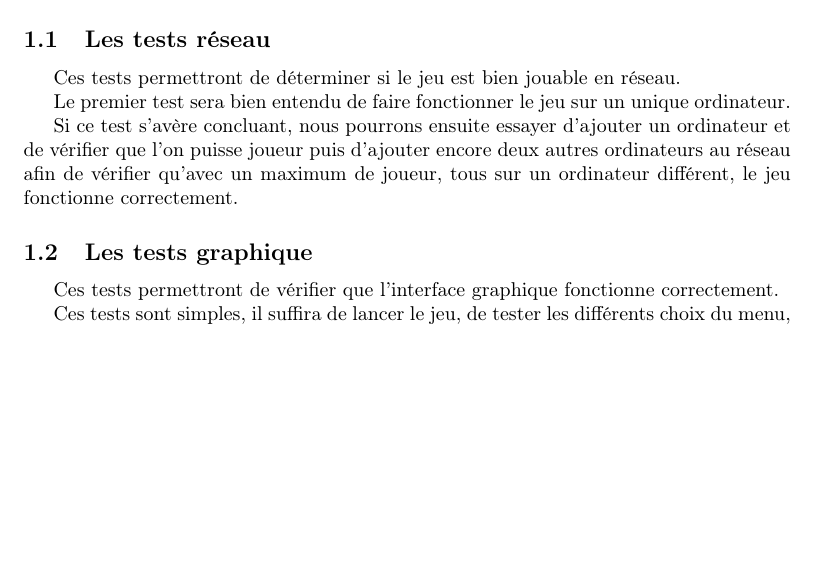
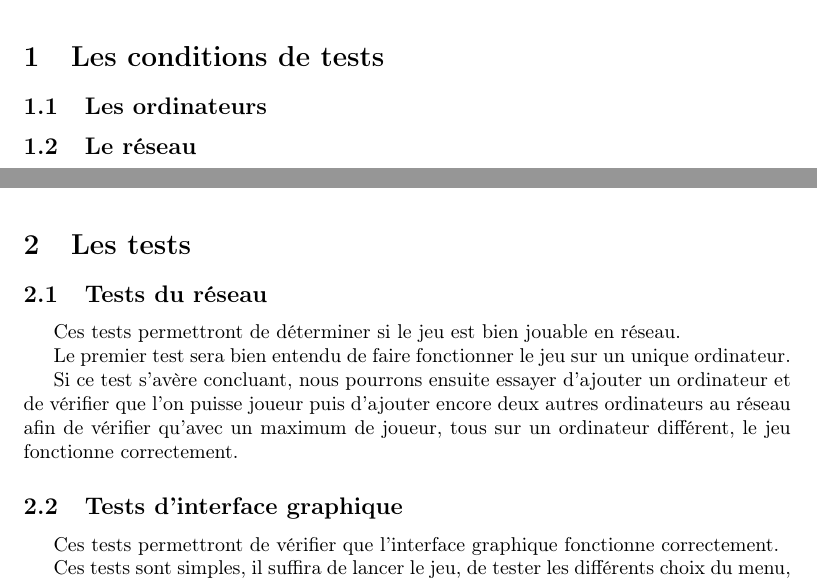
Before and after one commit to siwon/projetBomberman, a LaTeX document (Rapports/rapport2/procedureTestDeRecette/rapport.tex, which reads Rapports/rapport2/procedureTestDeRecette/procedureTestDeRecette.tex): part of page 4 of 5 before the commit and two parts of pages 4 and 5 of 6 after it, the two joined at a grey line, cut at the place of the change, the shorter picture padded with empty space. Compiled offline with pdfLaTeX.

Commit message:
maj test de recette

```diff
--- a/Rapports/rapport2/procedureTestDeRecette/procedureTestDeRecette.tex
+++ b/Rapports/rapport2/procedureTestDeRecette/procedureTestDeRecette.tex
@@ -1,14 +1,24 @@
 \section*{Introduction}\addcontentsline{toc}{section}{Introduction}
 
 Dans ce rapport seront présentés les tests réalisés lors du rendu au client du programme terminé. Ces tests permettront de déterminer si le jeu fonctionne correctement.
+
+Les différentes fonctionnalitées (réseau, graphique, etc ...) seront testées séparément.
+
+\newpage
+
+\section{Les conditions de tests}
+
+%dans quelles conditions seront réalisés les tests
+
+\subsection{Les ordinateurs}
+
+\subsection{Le réseau}
 
 \newpage
 
 \section{Les tests}
 
-Les différentes fonctionnalitées (réseau, graphique, etc ...) seront testées séparément.
-
-\subsection{Les tests réseau}
+\subsection{Tests du réseau}
 
 Ces tests permettront de déterminer si le jeu est bien jouable en réseau.
 
@@ -16,7 +26,7 @@ Le premier test sera bien entendu de faire fonctionner le jeu sur un unique ordi
 
 Si ce test s'avère concluant, nous pourrons ensuite essayer d'ajouter un ordinateur et de vérifier que l'on puisse joueur puis d'ajouter encore deux autres ordinateurs au réseau afin de vérifier qu'avec un maximum de joueur, tous sur un ordinateur différent, le jeu fonctionne correctement.
 
-\subsection{Les tests graphique}
+\subsection{Tests d'interface graphique}
 
 Ces tests permettront de vérifier que l'interface graphique fonctionne correctement.
 
```
Also changed, not shown: Rapports/rapport2/procedureTestDeRecette/rapport (Copie de Maison en conflit 2012-03-10).pdf (added), Rapports/rapport2/procedureTestDeRecette/rapport.pdf, Rapports/rapport2/procedureTestDeRecette/procedureTestDeRecette.tex (4 more changed lines).
